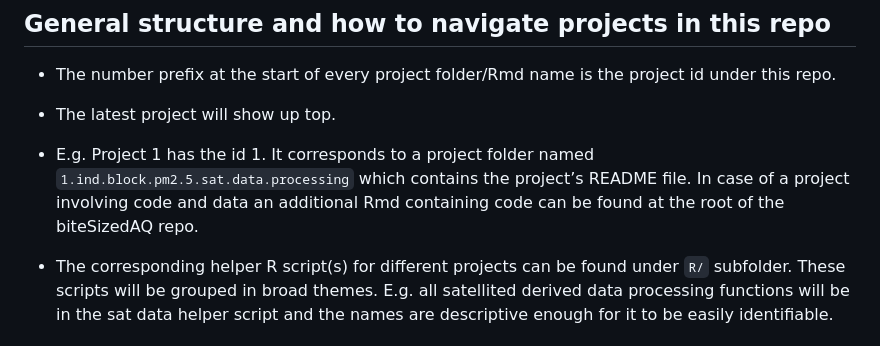
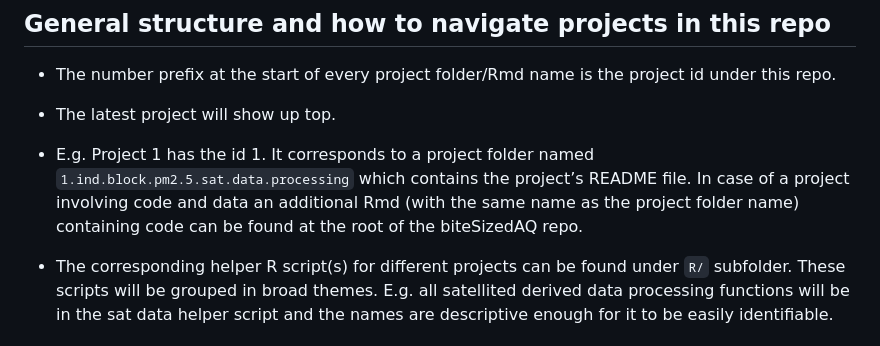
Before and after one commit to AarshBatra/biteSizedAQ, a Markdown page: README.md, the part around the change printed below. Rendered like a GitHub page.

```diff
--- a/README.md
+++ b/README.md
@@ -35,8 +35,8 @@ find time. To kick things off, check out the first few projects below!
 - E.g. Project 1 has the id 1. It corresponds to a project folder named
   `1.ind.block.pm2.5.sat.data.processing` which contains the project’s
   README file. In case of a project involving code and data an
-  additional Rmd containing code can be found at the root of the
-  biteSizedAQ repo.
+  additional Rmd (with the same name as the project folder name)
+  containing code can be found at the root of the biteSizedAQ repo.
 
 - The corresponding helper R script(s) for different projects can be
   found under `R/` subfolder. These scripts will be grouped in broad
```
Also changed, not shown: other parts of README.md (+13 -6 lines), 9.bite.sized.vis.2.ind.st.pol.time.series/README.md (+14 -4 lines), 7.bite.sized.vis.1.ind_bl_pol_dist/images/clipboard-3490142983.png (added), 2 other files.
